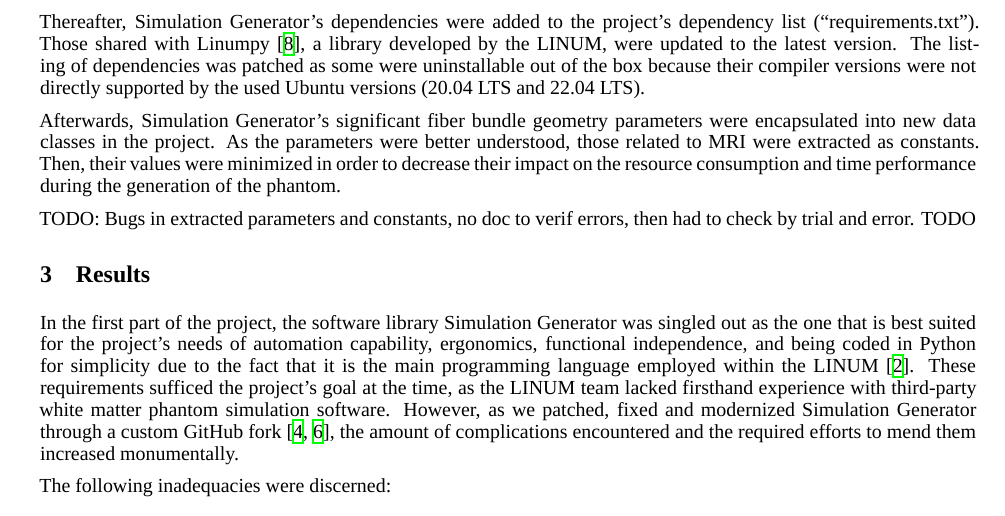
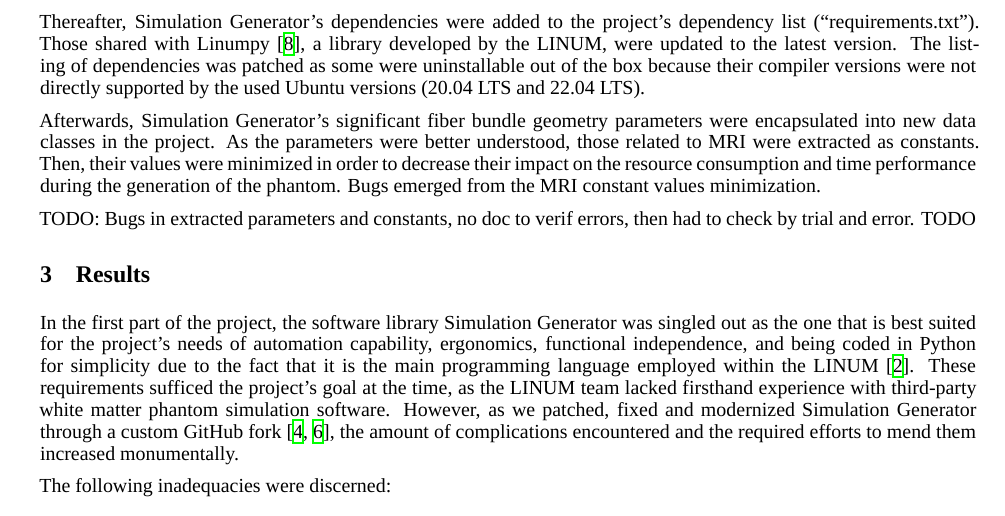
Before and after one commit to benoit-dubreuil/fiber-config-generator, a LaTeX paper (report/report.tex): part of page 2 of 4, cut so that both start at the same text. Compiled offline with XeLaTeX; a missing font is replaced by an installed copy or a similar font.

Commit message:
Bugs from MRI constants

```diff
--- a/report/report.tex
+++ b/report/report.tex
@@ -120,6 +120,7 @@
   Afterwards, Simulation Generator's significant fiber bundle geometry parameters were encapsulated into new data classes in the project.
   As the parameters were better understood, those related to MRI were extracted as constants.
   Then, their values were minimized in order to decrease their impact on the resource consumption and time performance during the generation of the phantom.
+  Bugs emerged from the MRI constant values minimization.
 
   TODO: Bugs in extracted parameters and constants, no doc to verif errors, then had to check by trial and error.
   TODO
```
